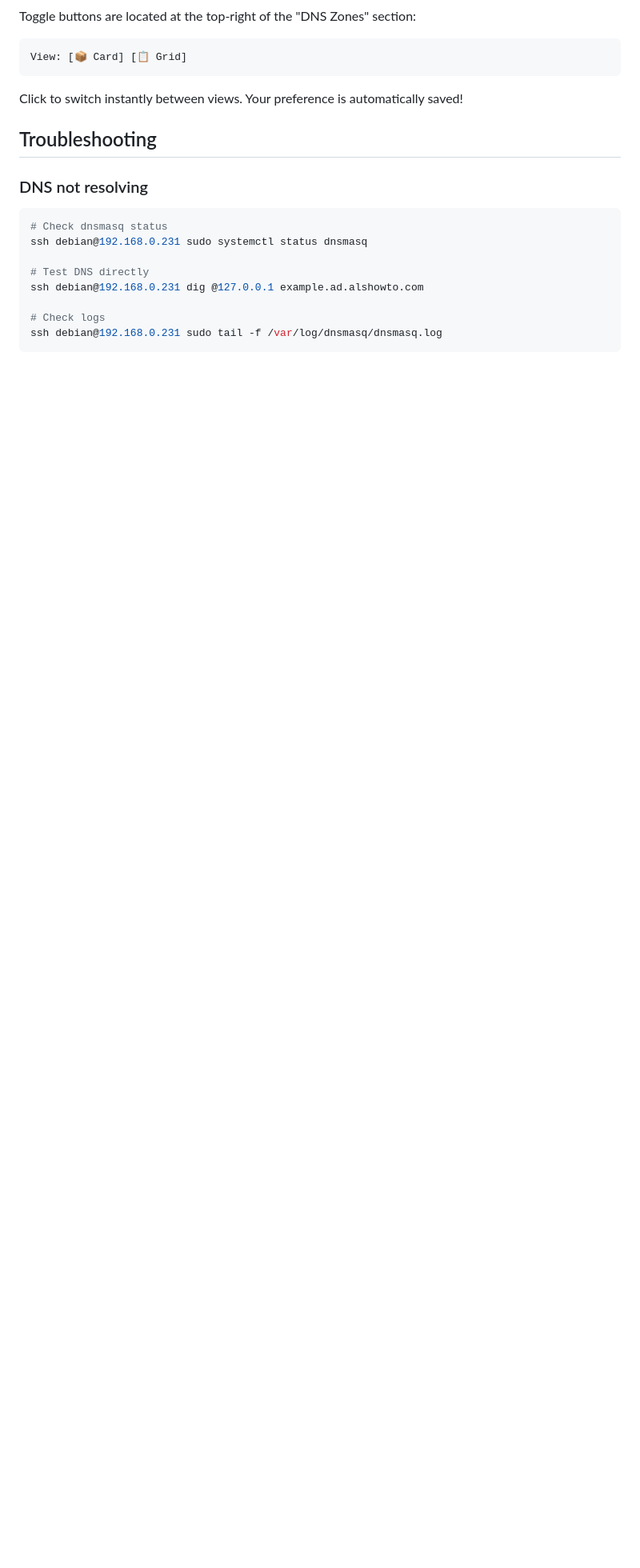
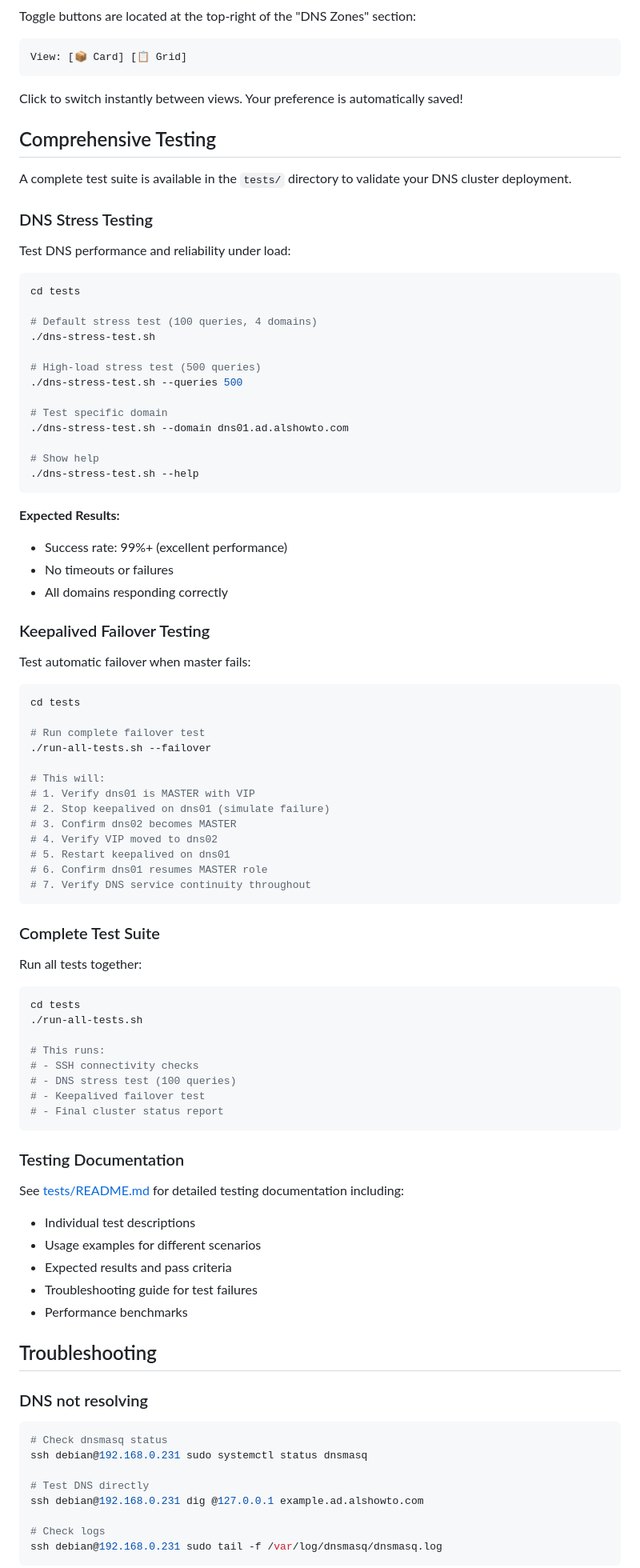
Before and after one commit to alpauna/dnsmasq-ui, a Markdown page: README.md, the part around one of its changes. Shown at 80% size. Drawn GitHub-style; blank space fills up the shorter version.

Commit message:
docs: Update README with interactive setup and comprehensive testing documentation

````diff
--- a/README.md
+++ b/README.md
@@ -608,6 +734,79 @@ View: [📦 Card] [📋 Grid]
 
 Click to switch instantly between views. Your preference is automatically saved!
 
+## Comprehensive Testing
+
+A complete test suite is available in the `tests/` directory to validate your DNS cluster deployment.
+
+### DNS Stress Testing
+
+Test DNS performance and reliability under load:
+
+```bash
+cd tests
+
+# Default stress test (100 queries, 4 domains)
+./dns-stress-test.sh
+
+# High-load stress test (500 queries)
+./dns-stress-test.sh --queries 500
+
+# Test specific domain
+./dns-stress-test.sh --domain dns01.ad.alshowto.com
+
+# Show help
+./dns-stress-test.sh --help
+```
+
+**Expected Results:**
+- Success rate: 99%+ (excellent performance)
+- No timeouts or failures
+- All domains responding correctly
+
+### Keepalived Failover Testing
+
+Test automatic failover when master fails:
+
+```bash
+cd tests
+
+# Run complete failover test
+./run-all-tests.sh --failover
+
+# This will:
+# 1. Verify dns01 is MASTER with VIP
+# 2. Stop keepalived on dns01 (simulate failure)
+# 3. Confirm dns02 becomes MASTER
+# 4. Verify VIP moved to dns02
+# 5. Restart keepalived on dns01
+# 6. Confirm dns01 resumes MASTER role
+# 7. Verify DNS service continuity throughout
+```
+
+### Complete Test Suite
+
+Run all tests together:
+
+```bash
+cd tests
+./run-all-tests.sh
+
+# This runs:
+# - SSH connectivity checks
+# - DNS stress test (100 queries)
+# - Keepalived failover test
+# - Final cluster status report
+```
+
+### Testing Documentation
+
+See [tests/README.md](tests/README.md) for detailed testing documentation including:
+- Individual test descriptions
+- Usage examples for different scenarios
+- Expected results and pass criteria
+- Troubleshooting guide for test failures
+- Performance benchmarks
+
 ## Troubleshooting
 
 ### DNS not resolving
````
Also changed, not shown: other parts of README.md (+130 -4 lines).
